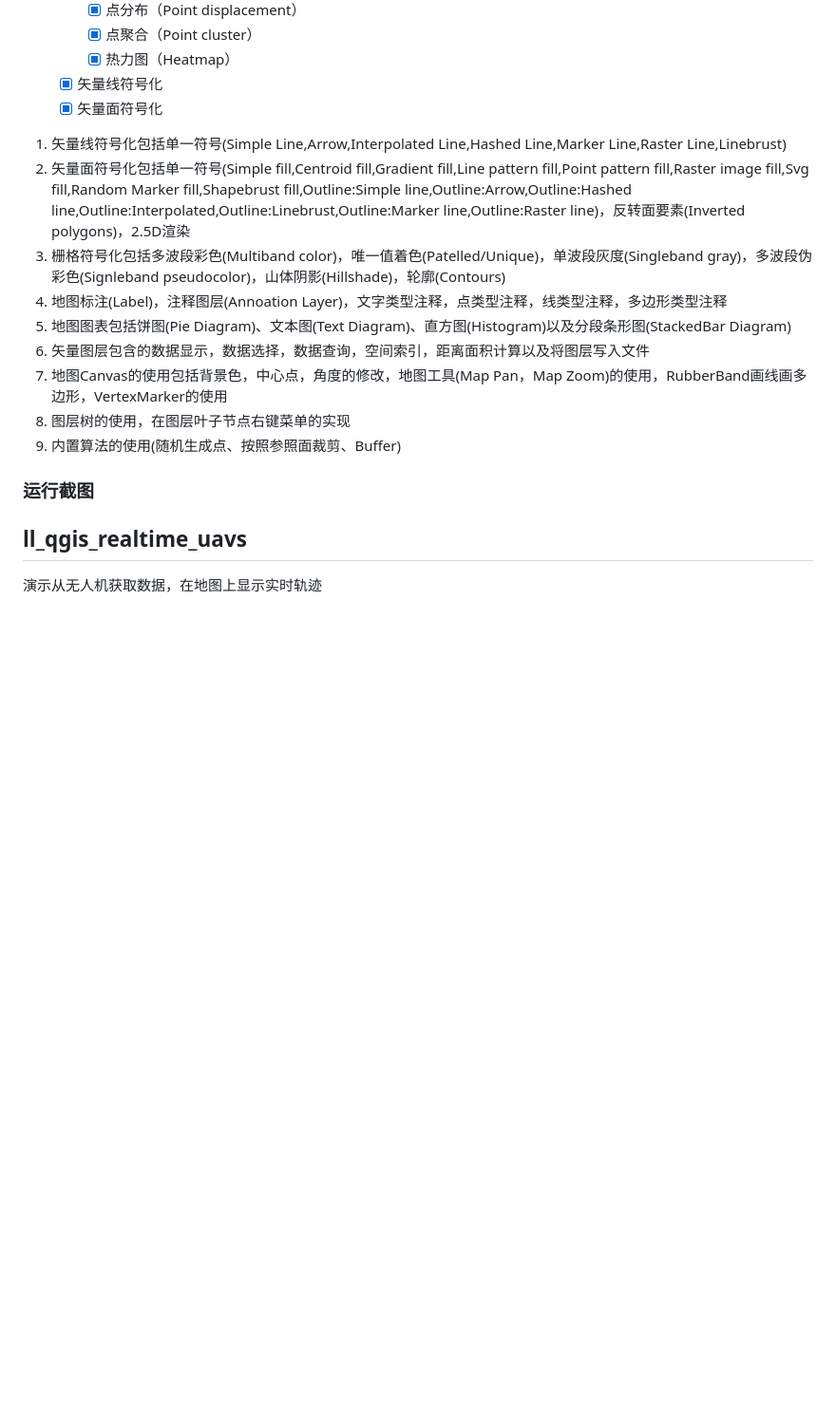
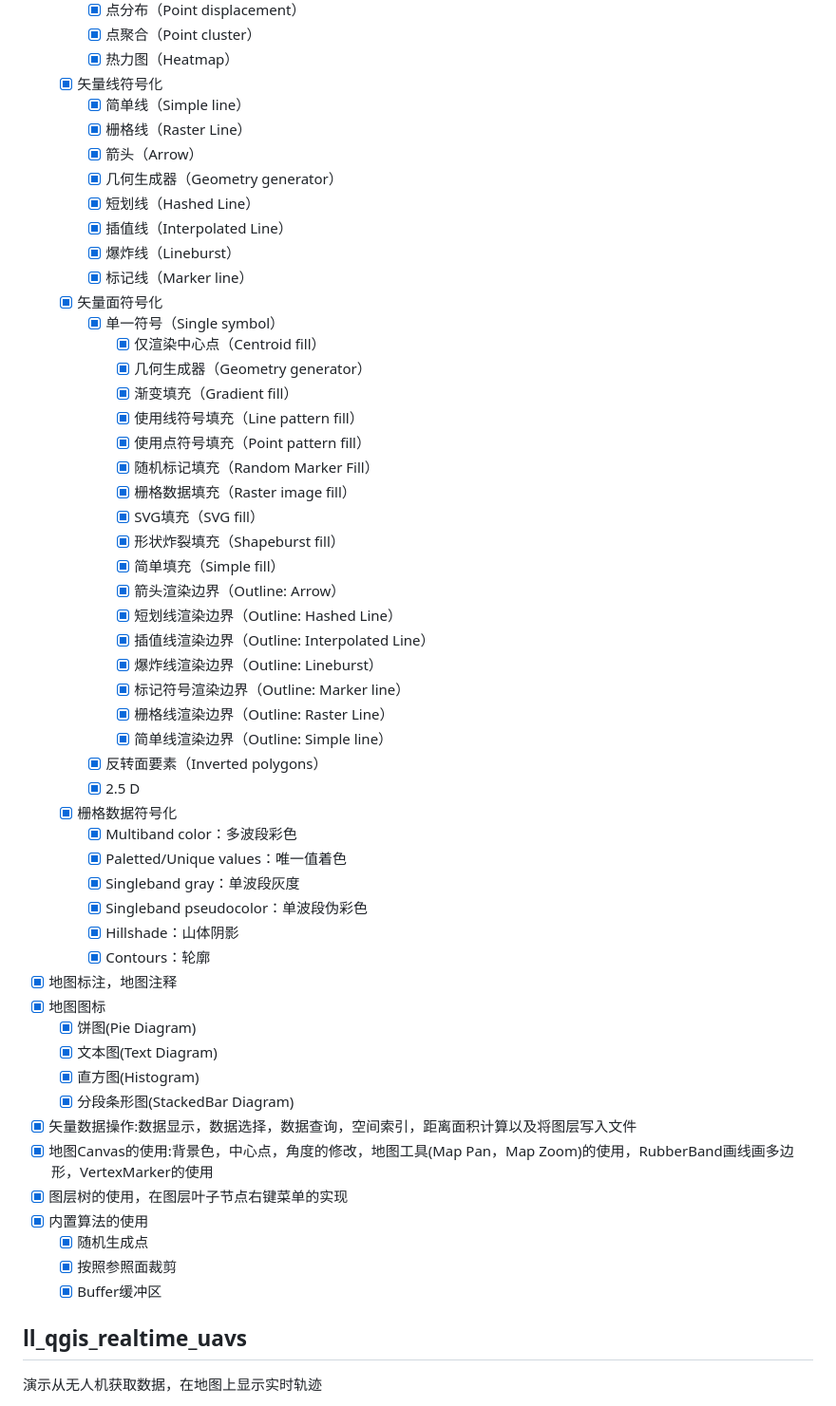
Before and after one commit to liuleidong/qgis_cpp_api_apps, a Markdown page: README.md, the part around one of its changes. Shown at 95% size. GitHub-like rendering; blank space fills up the shorter version.

Commit message:
更新readme

```diff
--- a/README.md
+++ b/README.md
@@ -58,17 +59,55 @@
       - [x] 点聚合（Point cluster）
       - [x] 热力图（Heatmap）
     - [x] 矢量线符号化
+      - [x] 简单线（Simple line）
+      - [x] 栅格线（Raster Line）
+      - [x] 箭头（Arrow）
+      - [x] 几何生成器（Geometry generator）
+      - [x] 短划线（Hashed Line）
+      - [x] 插值线（Interpolated Line）
+      - [x] 爆炸线（Lineburst）
+      - [x] 标记线（Marker line）
     - [x] 矢量面符号化
-1. 矢量线符号化包括单一符号(Simple Line,Arrow,Interpolated Line,Hashed Line,Marker Line,Raster Line,Linebrust)
-2. 矢量面符号化包括单一符号(Simple fill,Centroid fill,Gradient fill,Line pattern fill,Point pattern fill,Raster image fill,Svg fill,Random Marker fill,Shapebrust fill,Outline:Simple line,Outline:Arrow,Outline:Hashed line,Outline:Interpolated,Outline:Linebrust,Outline:Marker line,Outline:Raster line)，反转面要素(Inverted polygons)，2.5D渲染
-3. 栅格符号化包括多波段彩色(Multiband color)，唯一值着色(Patelled/Unique)，单波段灰度(Singleband gray)，多波段伪彩色(Signleband pseudocolor)，山体阴影(Hillshade)，轮廓(Contours)
-4. 地图标注(Label)，注释图层(Annoation Layer)，文字类型注释，点类型注释，线类型注释，多边形类型注释
-5. 地图图表包括饼图(Pie Diagram)、文本图(Text Diagram)、直方图(Histogram)以及分段条形图(StackedBar Diagram)
-6. 矢量图层包含的数据显示，数据选择，数据查询，空间索引，距离面积计算以及将图层写入文件
-7.  地图Canvas的使用包括背景色，中心点，角度的修改，地图工具(Map Pan，Map Zoom)的使用，RubberBand画线画多边形，VertexMarker的使用
-8.  图层树的使用，在图层叶子节点右键菜单的实现
-9.  内置算法的使用(随机生成点、按照参照面裁剪、Buffer)
-### 运行截图
+      - [x] 单一符号（Single symbol）
+        - [x] 仅渲染中心点（Centroid fill）
+    	- [x] 几何生成器（Geometry generator）
+    	- [x] 渐变填充（Gradient fill）
+    	- [x] 使用线符号填充（Line pattern fill）
+    	- [x] 使用点符号填充（Point pattern fill）
+    	- [x] 随机标记填充（Random Marker Fill）
+    	- [x] 栅格数据填充（Raster image fill）
+    	- [x] SVG填充（SVG fill）
+    	- [x] 形状炸裂填充（Shapeburst fill）
+    	- [x] 简单填充（Simple fill）
+    	- [x] 箭头渲染边界（Outline: Arrow）
+    	- [x] 短划线渲染边界（Outline: Hashed Line）
+    	- [x] 插值线渲染边界（Outline: Interpolated Line）
+    	- [x] 爆炸线渲染边界（Outline: Lineburst）
+    	- [x] 标记符号渲染边界（Outline: Marker line）
+    	- [x] 栅格线渲染边界（Outline: Raster Line）
+    	- [x] 简单线渲染边界（Outline: Simple line）
+      - [x] 反转面要素（Inverted polygons）
+      - [x] 2.5 D
+    - [x] 栅格数据符号化
+    	- [x] Multiband color：多波段彩色
+    	- [x] Paletted/Unique values：唯一值着色
+    	- [x] Singleband gray：单波段灰度
+    	- [x] Singleband pseudocolor：单波段伪彩色
+    	- [x] Hillshade：山体阴影
+    	- [x] Contours：轮廓
+- [x] 地图标注，地图注释
+- [x] 地图图标
+  - [x] 饼图(Pie Diagram)
+  - [x] 文本图(Text Diagram)
+  - [x] 直方图(Histogram)
+  - [x] 分段条形图(StackedBar Diagram)
+- [x] 矢量数据操作:数据显示，数据选择，数据查询，空间索引，距离面积计算以及将图层写入文件
+- [x] 地图Canvas的使用:背景色，中心点，角度的修改，地图工具(Map Pan，Map Zoom)的使用，RubberBand画线画多边形，VertexMarker的使用
+- [x] 图层树的使用，在图层叶子节点右键菜单的实现
+- [x] 内置算法的使用
+  - [x] 随机生成点
+  - [x] 按照参照面裁剪
+  - [x] Buffer缓冲区
 
 ## ll_qgis_realtime_uavs
 演示从无人机获取数据，在地图上显示实时轨迹
```
Also changed, not shown: other parts of README.md (+4 -3 lines).
